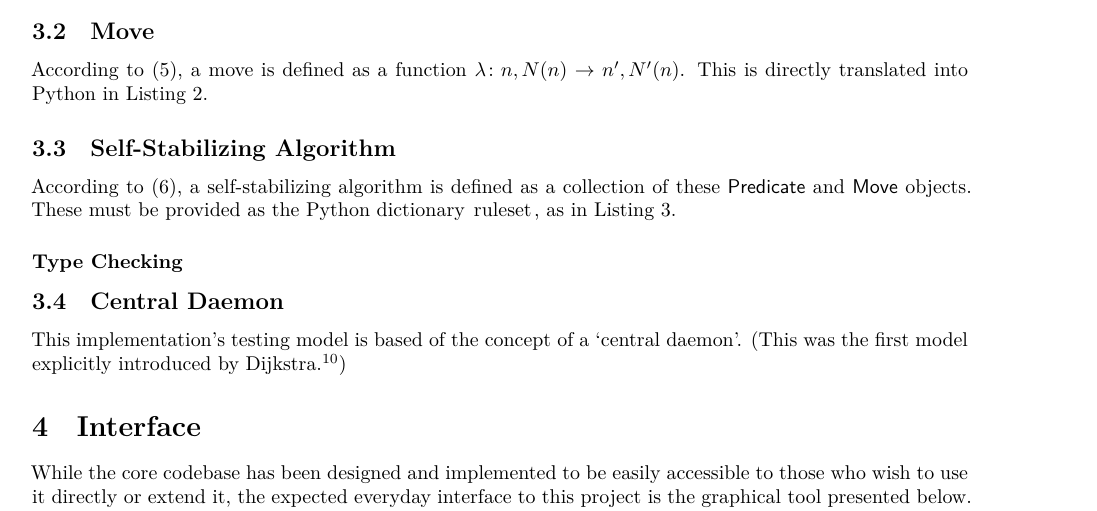
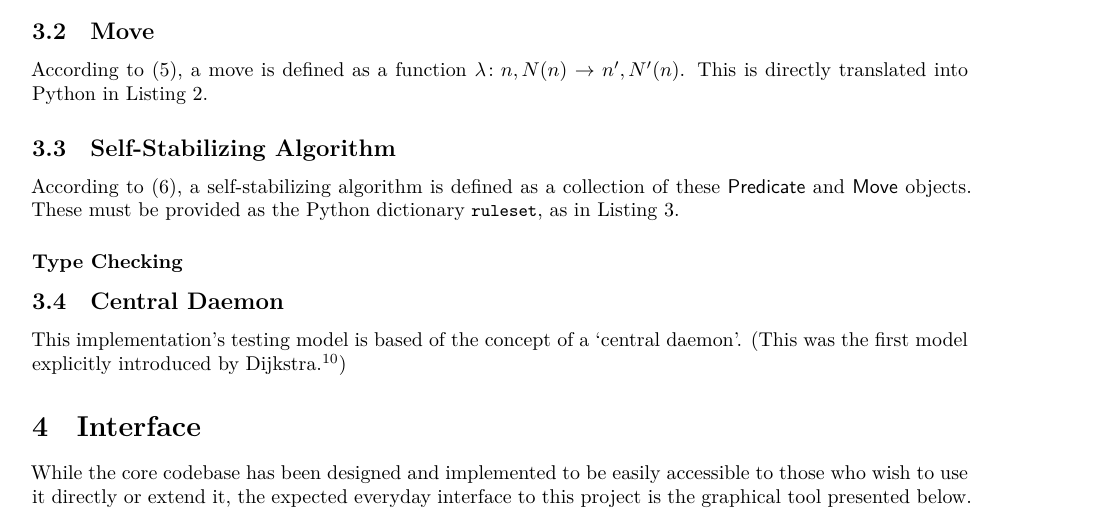
Before and after one commit to vermiculus/smppaper, a LaTeX document (smp.tex, which reads sections/logical-representation.tex): part of page 5 of 10, cut so that both start at the same text. Compiled offline with XeLaTeX; a LaTeX package or settings file that is missing is left out.

Commit message:
Make inline code shorter and let it stand out

```diff
--- a/sections/logical-representation.tex
+++ b/sections/logical-representation.tex
@@ -48,7 +48,7 @@ linerange=move-endmove,
 According to~\eqref{eq:define-ssalg},
   a self-stabilizing algorithm is defined as a collection
   of these \object{Predicate} and \object{Move} objects.
-These must be provided as the Python dictionary \lstinline|ruleset|,
+These must be provided as the Python dictionary "ruleset",
   as in \autoref{lst:algorithm-init}.
 \lstinputlisting[
 float,
--- a/smp.tex
+++ b/smp.tex
@@ -32,6 +32,7 @@ letterpaper,
   morekeywords={assert,self},
 }
 \renewcommand*\lstlistlistingname{List of Listings}
+\lstMakeShortInline[basicstyle=\small\ttfamily]"
 \usepackage[marginpar]{todo}
 
 \usepackage{microtype}
```
